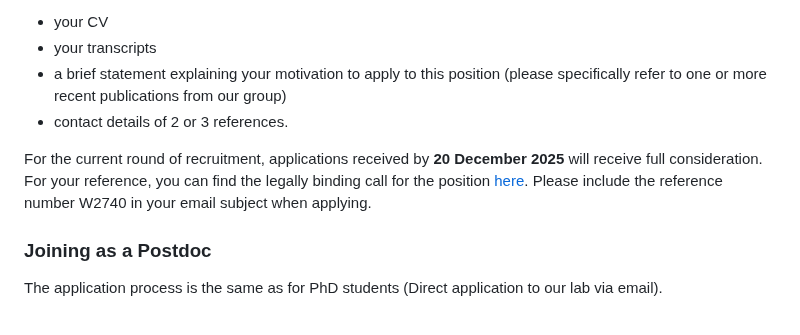
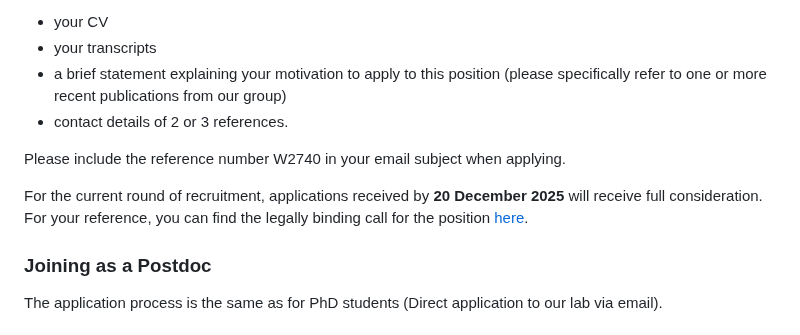
Before and after one commit to lacoco-lab/lacoco-lab.github.io, a Markdown page: joining/index.md, the part around the change. GitHub-like rendering.

Commit message:
Update application instructions for reference number
Added instruction to include reference number W2740 in email subject.

```diff
--- a/joining/index.md
+++ b/joining/index.md
@@ -30,8 +30,10 @@ In your email to Michael (mhahn@lst.uni-saarland.de), please include:
 * a brief statement explaining your motivation to apply to this position (please specifically refer to one or more recent publications from our group)
 * contact details of 2 or 3 references.
 
+Please include the reference number W2740 in your email subject when applying.
+
 For the current round of recruitment, applications received by **20 December 2025** will receive full consideration.
-For your reference, you can find the legally binding call for the position [here](https://www.uni-saarland.de/fileadmin/upload/verwaltung/stellen/Wissenschaftler/W2740.pdf). Please include the reference number W2740 in your email subject when applying.
+For your reference, you can find the legally binding call for the position [here](https://www.uni-saarland.de/fileadmin/upload/verwaltung/stellen/Wissenschaftler/W2740.pdf).
 
 
 
```
